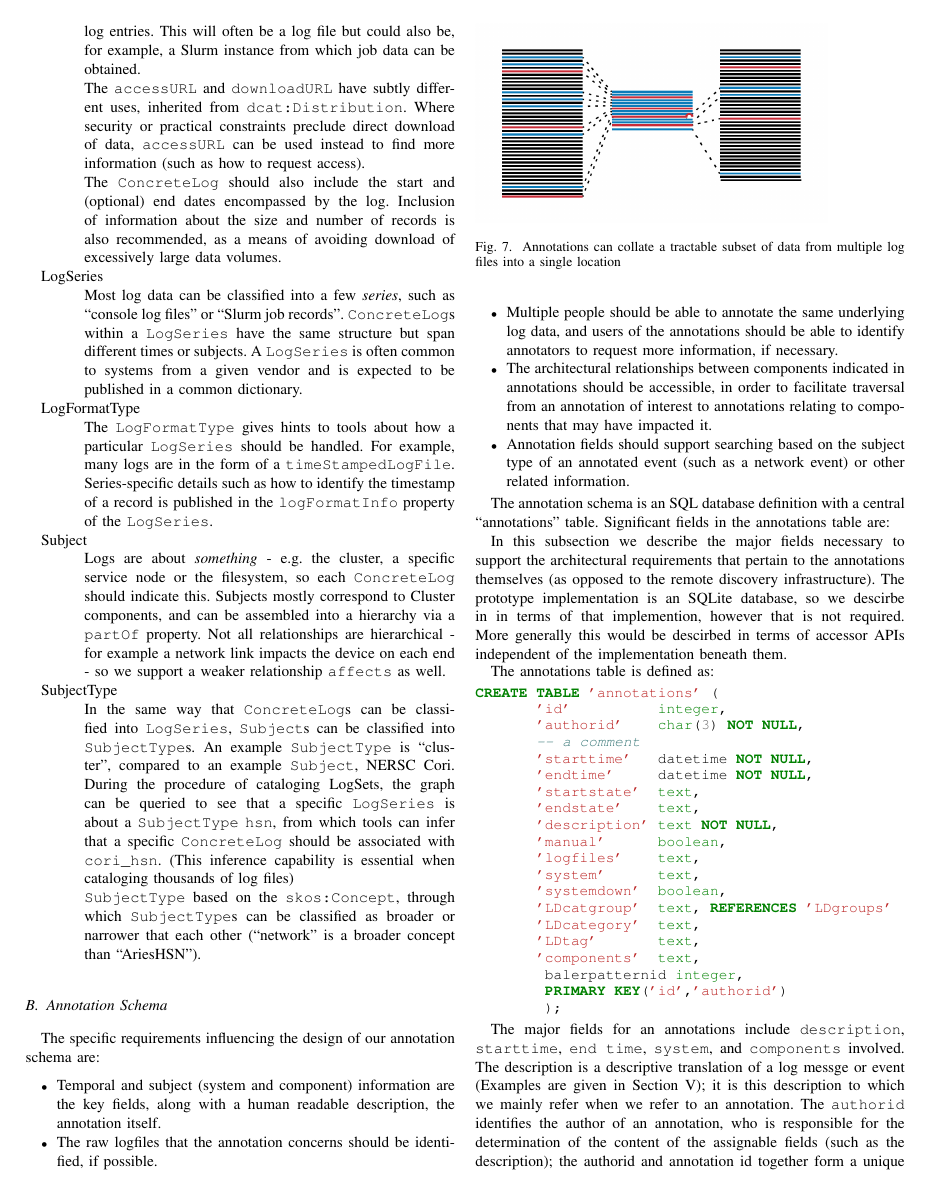
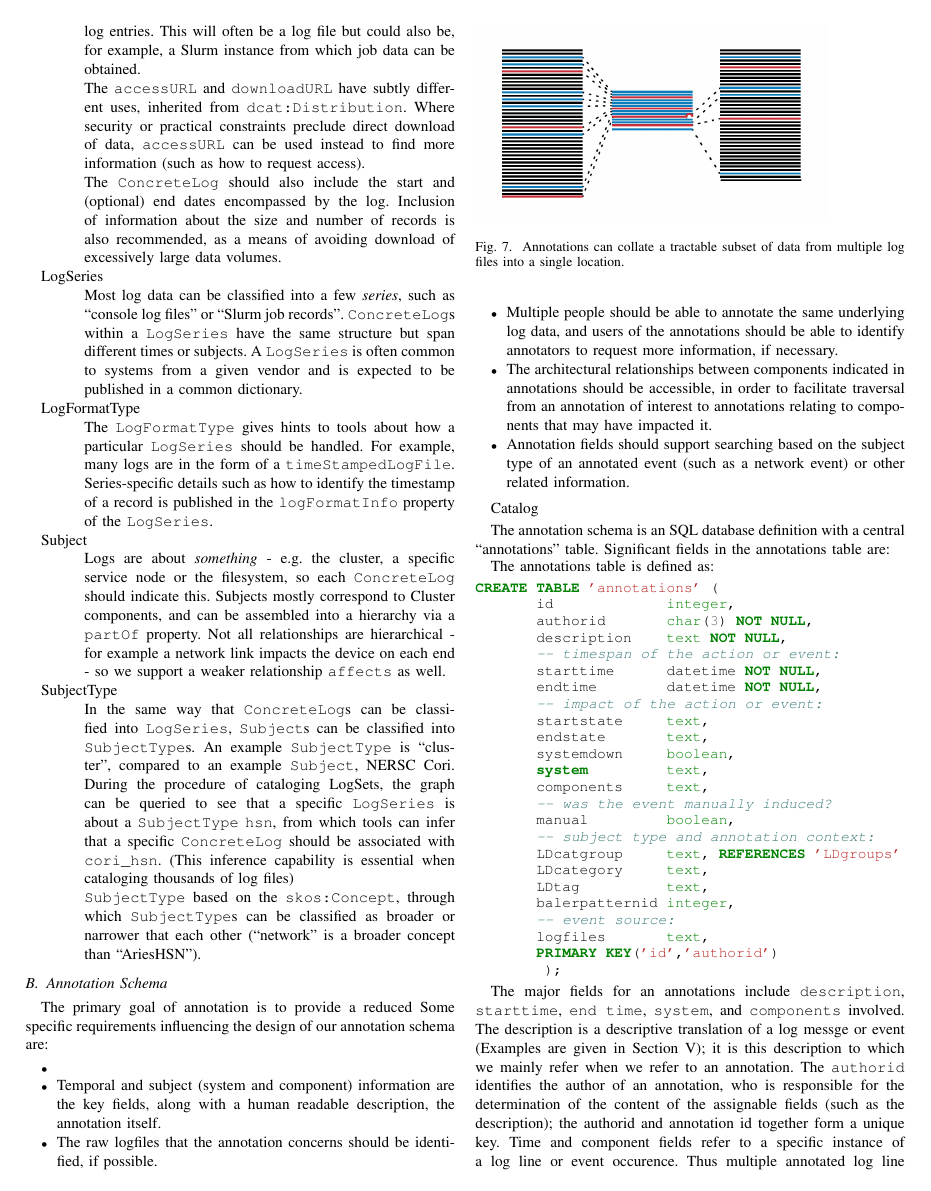
Before and after one commit to sleak-lbl/annotations-overleaf, a LaTeX paper (main.tex, which reads solution-02.tex): page 5 of 12. Compiled offline with pdfLaTeX.

Commit message:
Update on Overleaf.

```diff
--- a/solution-02.tex
+++ b/solution-02.tex
@@ -1,9 +1,11 @@
 \subsection{Annotation Schema}
 
-The specific requirements influencing the design of our annotation schema
+The primary goal of annotation is to provide a reduced
+Some specific requirements influencing the design of our annotation schema
 are:
 
 \begin{itemize}
+\item
 \item Temporal and subject (system and component) information are
       the key fields, along with a human readable description, the
       annotation itself.
@@ -21,44 +23,54 @@ are:
       related information.
 \end{itemize}
 
-The annotation schema is an SQL database definition with a central ``annotations'' table. Significant fields in the annotations table are:
+
 
 \begin{figure}
 \includegraphics[width=0.4\textwidth]{annotations.png}
-\caption{Annotations can collate a tractable subset of data from multiple log files into a single location  }
+\caption{Annotations can collate a tractable subset of data from multiple log files into a single location.  }
 \label{f:annotations}
 \end{figure}
 
-In this subsection we describe the major fields necessary to support the
-architectural requirements that pertain to the annotations themselves
-(as opposed to the remote discovery infrastructure). The prototype
-implementation is an SQLite database, so we descirbe in in terms
-of that implemention, however that is not required. More generally
-this would be descirbed in terms of accessor APIs independent of
-the implementation beneath them.
+\begin{description}
+\item[Catalog] \hfill
+
+\end{description}
+
+%In this subsection we describe the major fields necessary to support the
+%architectural requirements that pertain to the annotations themselves
+%(as opposed to the remote discovery infrastructure). The prototype
+%implementation is an SQLite database, so we descirbe in in terms
+%of that implemention, however that is not required. More generally
+%this would be descirbed in terms of accessor APIs independent of
+%the implementation beneath them.
+The annotation schema is an SQL database definition with a central ``annotations'' table. Significant fields in the annotations table are:
 
 The annotations table is defined as:
 \begin{small}
 \begin{minted}{sql}
 CREATE TABLE 'annotations' (
-       'id'          integer,
-       'authorid'    char(3) NOT NULL,
-       -- a comment
-       'starttime'   datetime NOT NULL,
-       'endtime'     datetime NOT NULL,
-       'startstate'  text,
-       'endstate'    text,
-       'description' text NOT NULL,
-       'manual'      boolean,
-       'logfiles'    text,
-       'system'      text,
-       'systemdown'  boolean,
-       'LDcatgroup'  text, REFERENCES 'LDgroups'
-       'LDcategory'  text,
-       'LDtag'       text,
-       'components'  text,
-        balerpatternid integer,
-        PRIMARY KEY('id','authorid')
+       id             integer,
+       authorid       char(3) NOT NULL,
+       description    text NOT NULL,
+       -- timespan of the action or event:
+       starttime      datetime NOT NULL,
+       endtime        datetime NOT NULL,
+       -- impact of the action or event:
+       startstate     text,
+       endstate       text,
+       systemdown     boolean,
+       system         text,
+       components     text,
+       -- was the event manually induced?
+       manual         boolean,
+       -- subject type and annotation context:
+       LDcatgroup     text, REFERENCES 'LDgroups'
+       LDcategory     text,
+       LDtag          text,
+       balerpatternid integer,
+       -- event source:
+       logfiles       text,
+       PRIMARY KEY('id','authorid')
         );
 \end{minted}
 \end{small}
```
